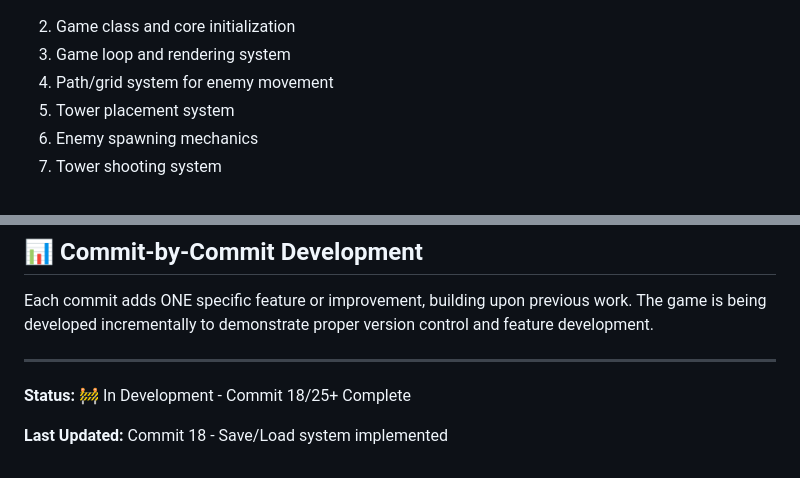
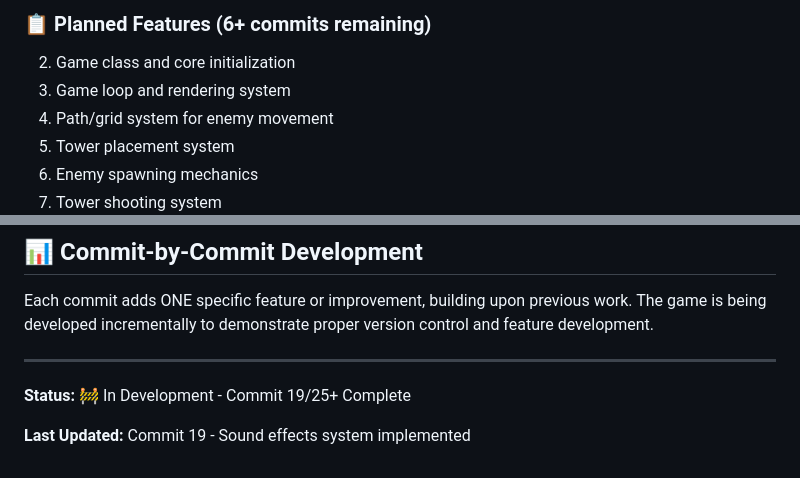
Before and after one commit to anubhavy-05/Multi-Game-Repo-playground-, a Markdown page: game7/README.md, 2 parts joined by grey strips. GitHub-like rendering.

Commit message:
Add sound effects system with volume controls and UI integration for enhanced gameplay experience

```diff
--- a/game7/README.md
+++ b/game7/README.md
@@ -514,3 +608,4 @@ Defend your castle from waves of enemies using strategic tower placement, hero a
+### 📋 Planned Features (6+ commits remaining)
 
 2. Game class and core initialization
 3. Game loop and rendering system
@@ -579,6 +674,6 @@ Each commit adds ONE specific feature or improvement, building upon previous wor
 
 ---
 
-**Status:** 🚧 In Development - Commit 18/25+ Complete
+**Status:** 🚧 In Development - Commit 19/25+ Complete
 
-**Last Updated:** Commit 18 - Save/Load system implemented
+**Last Updated:** Commit 19 - Sound effects system implemented
```
Also changed, not shown: other parts of game7/README.md (+95 -1 lines).
